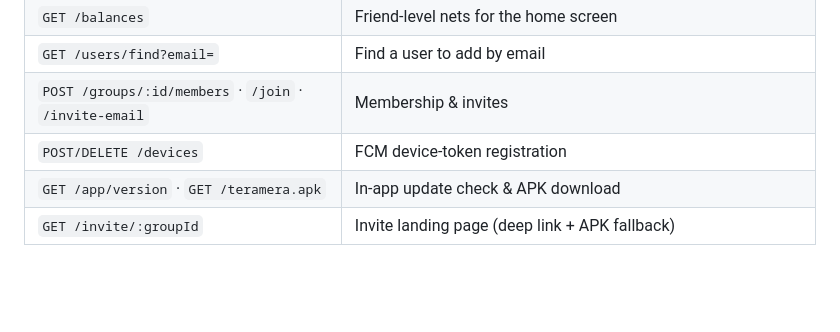
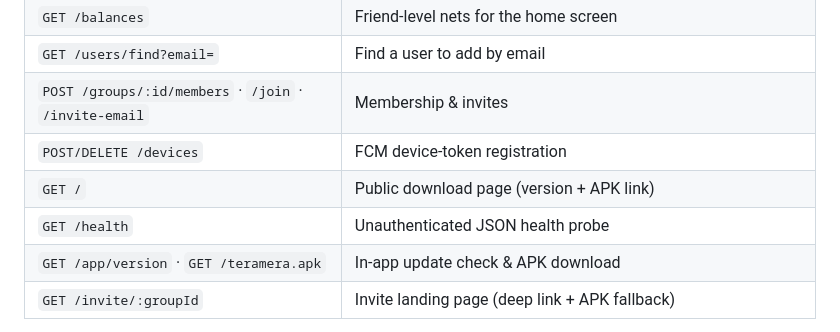
Before and after one commit to devbulchandani/teramera, a Markdown page: README.md, the part around the change. Drawn GitHub-style; blank space fills up the shorter version.

Commit message:
docs: list the download page and health probe in the API table
The worker root now serves the public download page instead of JSON, so say so
and point at /health for the probe.

🤖 Generated with Codebuff
Co-Authored-By: Codebuff <noreply@codebuff.com>

```diff
--- a/README.md
+++ b/README.md
@@ -108,6 +108,8 @@ types, edits, settlements, activity, validation) and stops the server again. Pas
 | `GET /users/find?email=` | Find a user to add by email |
 | `POST /groups/:id/members` · `/join` · `/invite-email` | Membership & invites |
 | `POST/DELETE /devices` | FCM device-token registration |
+| `GET /` | Public download page (version + APK link) |
+| `GET /health` | Unauthenticated JSON health probe |
 | `GET /app/version` · `GET /teramera.apk` | In-app update check & APK download |
 | `GET /invite/:groupId` | Invite landing page (deep link + APK fallback) |
 
```
